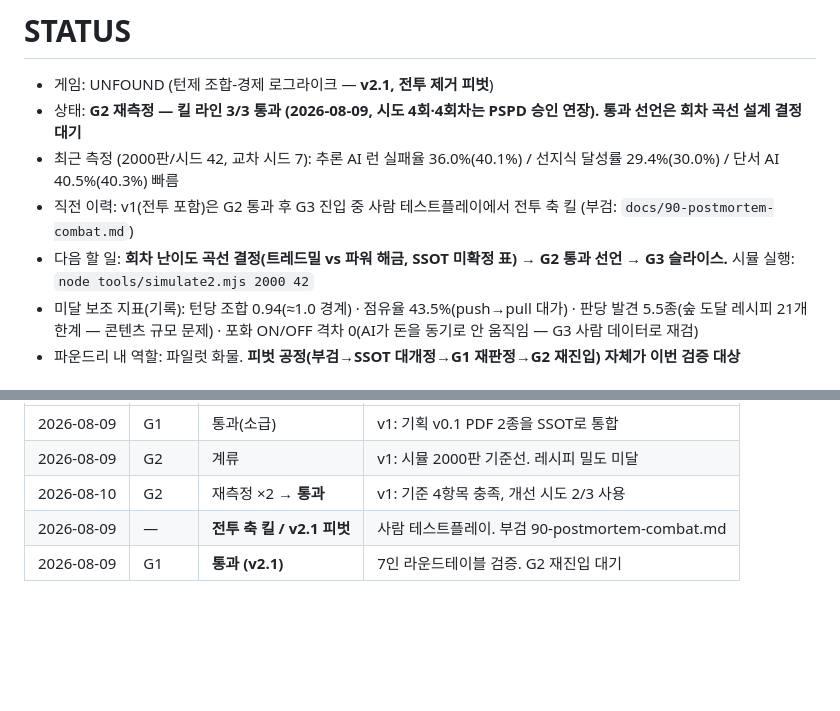
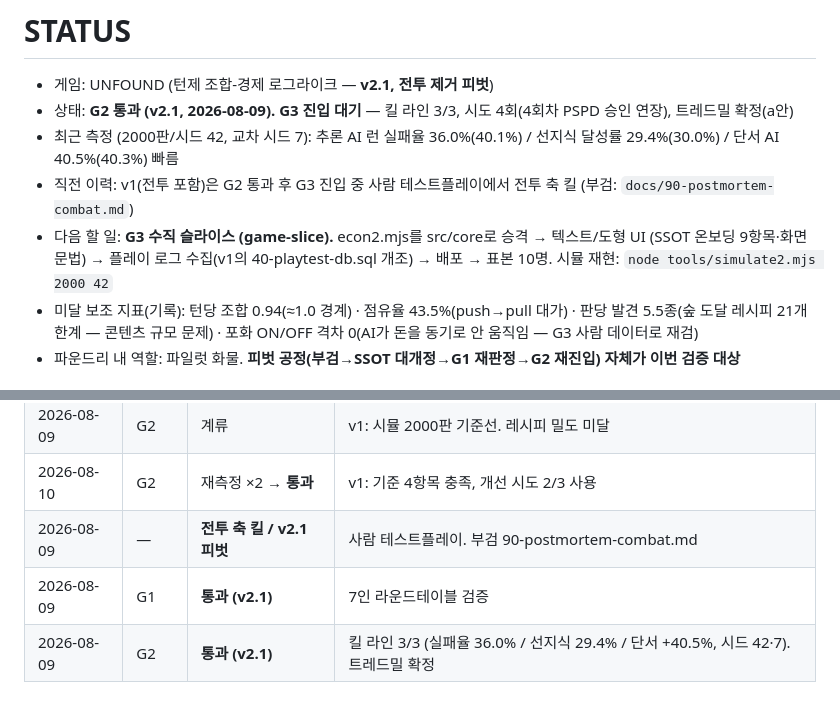
Before and after one commit to pspd-studio/pspd-game-foundry, a Markdown page: games/unfound/STATUS.md, 2 parts joined by grey strips. Rendered like a GitHub page; blank space fills up the shorter version.

Commit message:
docs(unfound): G2 통과 선언 — 트레드밀 확정(a안), 이벤트 덱·뽑기 지점 백로그 추가
Co-Authored-By: Claude Fable 5 <noreply@anthropic.com>
Claude-Session: https://claude.ai/code/session_01L3tNGNa9H4u6bfvtudfg5j

```diff
--- a/games/unfound/STATUS.md
+++ b/games/unfound/STATUS.md
@@ -1,10 +1,10 @@
 # STATUS
 
 - 게임: UNFOUND (턴제 조합-경제 로그라이크 — **v2.1, 전투 제거 피벗**)
-- 상태: **G2 재측정 — 킬 라인 3/3 통과 (2026-08-09, 시도 4회·4회차는 PSPD 승인 연장). 통과 선언은 회차 곡선 설계 결정 대기**
+- 상태: **G2 통과 (v2.1, 2026-08-09). G3 진입 대기** — 킬 라인 3/3, 시도 4회(4회차 PSPD 승인 연장), 트레드밀 확정(a안)
 - 최근 측정 (2000판/시드 42, 교차 시드 7): 추론 AI 런 실패율 36.0%(40.1%) / 선지식 달성률 29.4%(30.0%) / 단서 AI 40.5%(40.3%) 빠름
 - 직전 이력: v1(전투 포함)은 G2 통과 후 G3 진입 중 사람 테스트플레이에서 전투 축 킬 (부검: `docs/90-postmortem-combat.md`)
-- 다음 할 일: **회차 난이도 곡선 결정(트레드밀 vs 파워 해금, SSOT 미확정 표) → G2 통과 선언 → G3 슬라이스.** 시뮬 실행: `node tools/simulate2.mjs 2000 42`
+- 다음 할 일: **G3 수직 슬라이스 (game-slice).** econ2.mjs를 src/core로 승격 → 텍스트/도형 UI (SSOT 온보딩 9항목·화면 문법) → 플레이 로그 수집(v1의 40-playtest-db.sql 개조) → 배포 → 표본 10명. 시뮬 재현: `node tools/simulate2.mjs 2000 42`
 - 미달 보조 지표(기록): 턴당 조합 0.94(≈1.0 경계) · 점유율 43.5%(push→pull 대가) · 판당 발견 5.5종(숲 도달 레시피 21개 한계 — 콘텐츠 규모 문제) · 포화 ON/OFF 격차 0(AI가 돈을 동기로 안 움직임 — G3 사람 데이터로 재검)
 - 파운드리 내 역할: 파일럿 화물. **피벗 공정(부검→SSOT 대개정→G1 재판정→G2 재진입) 자체가 이번 검증 대상**
 
@@ -45,4 +45,5 @@ v1 G2 통과 시점(2026-08-10): 카드 32 / 레시피 50, 분기도 3.13, 턴
 | 2026-08-09 | G2 | 계류 | v1: 시뮬 2000판 기준선. 레시피 밀도 미달 |
 | 2026-08-10 | G2 | 재측정 ×2 → **통과** | v1: 기준 4항목 충족, 개선 시도 2/3 사용 |
 | 2026-08-09 | — | **전투 축 킬 / v2.1 피벗** | 사람 테스트플레이. 부검 90-postmortem-combat.md |
-| 2026-08-09 | G1 | **통과 (v2.1)** | 7인 라운드테이블 검증. G2 재진입 대기 |
+| 2026-08-09 | G1 | **통과 (v2.1)** | 7인 라운드테이블 검증 |
+| 2026-08-09 | G2 | **통과 (v2.1)** | 킬 라인 3/3 (실패율 36.0% / 선지식 29.4% / 단서 +40.5%, 시드 42·7). 트레드밀 확정 |
```
Also changed, not shown: 1 other file.
